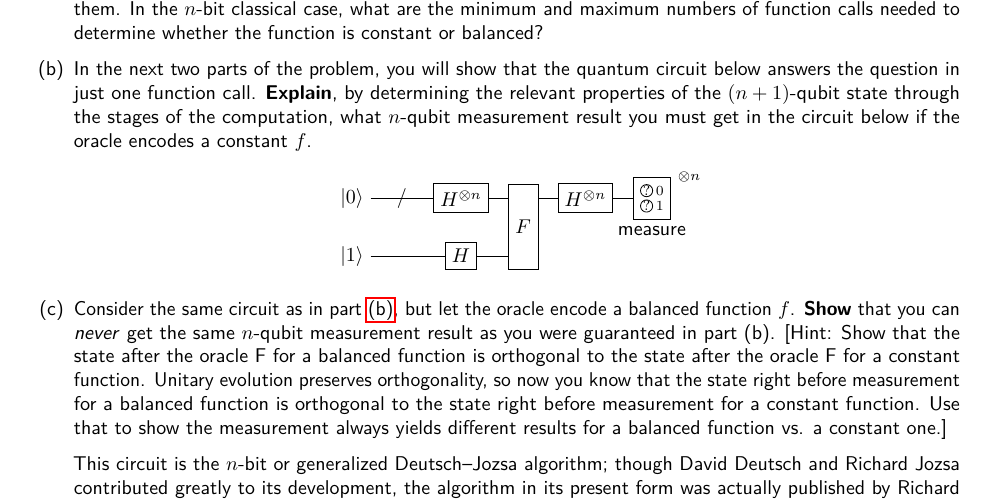
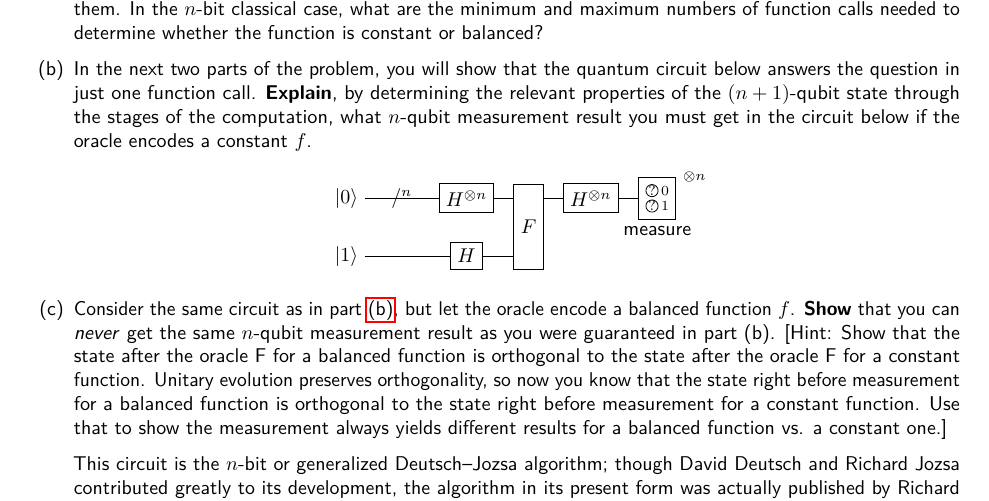
Before and after one commit to kwshi/hmc-phys-084-2020-spring, a LaTeX document (03/phys084-03.tex): part of page 1 of 4, cut so that both start at the same text. Compiled offline with pdfLaTeX.

Commit message:
add ^n to slashed wire

```diff
--- a/03/phys084-03.tex
+++ b/03/phys084-03.tex
@@ -48,7 +48,7 @@
           }
         }
         \matrix [quantum circuit] {
-          |(0)| \ket 0 & / &
+          |(0)| \ket 0 & /^n &
           |[gate] (h0)| H^{\otimes n} &
           |[ghost] (f0)| F &
           |[gate] (hh0)| H^{\otimes n} &
```
